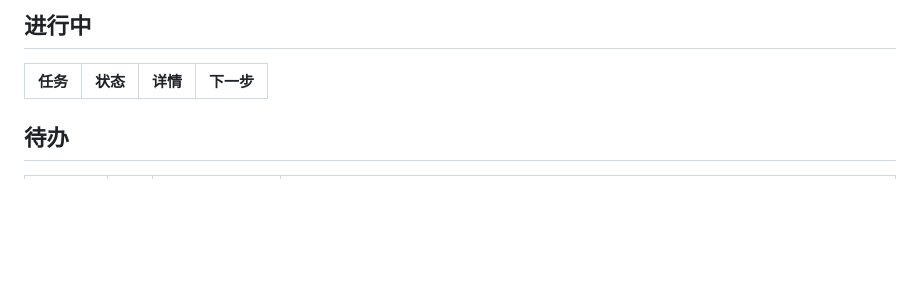
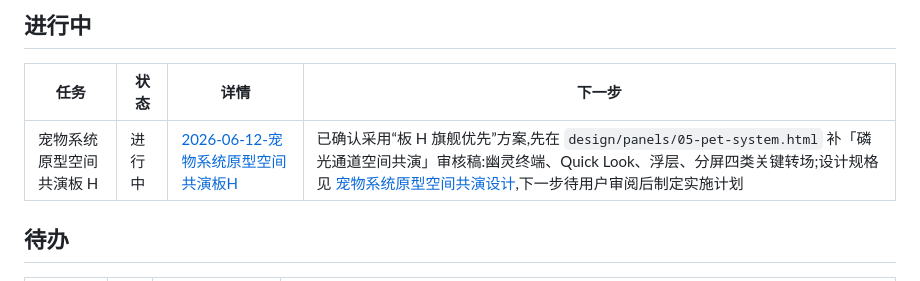
Before and after one commit to 42588/Tn, a Markdown page: TODO.md, the part around the change. Rendered like a GitHub page; blank space fills up the shorter version.

Commit message:
docs(pet): spec spatial co-performance prototype

```diff
--- a/TODO.md
+++ b/TODO.md
@@ -21,6 +21,7 @@
 
 | 任务                   | 状态   | 详情                                                                                | 下一步                                                                                                                                                                                                                                                                                                                                          |
 | ---------------------- | ------ | ----------------------------------------------------------------------------------- | ----------------------------------------------------------------------------------------------------------------------------------------------------------------------------------------------------------------------------------------------------------------------------------------------------------------------------------------------- |
+| 宠物系统原型空间共演板 H | 进行中 | [2026-06-12-宠物系统原型空间共演板H](docs/任务/2026-06-12-宠物系统原型空间共演板H.md) | 已确认采用“板 H 旗舰优先”方案,先在 `design/panels/05-pet-system.html` 补「磷光通道空间共演」审核稿:幽灵终端、Quick Look、浮层、分屏四类关键转场;设计规格见 [宠物系统原型空间共演设计](docs/superpowers/specs/2026-06-12-宠物系统原型空间共演设计.md),下一步待用户审阅后制定实施计划 |
 ## 待办
 
 | 任务 | 状态 | 详情 | 下一步 |
```
Also changed, not shown: docs/任务/2026-06-12-宠物系统原型空间共演板H.md (added, +34 -0 lines), 1 other file.
